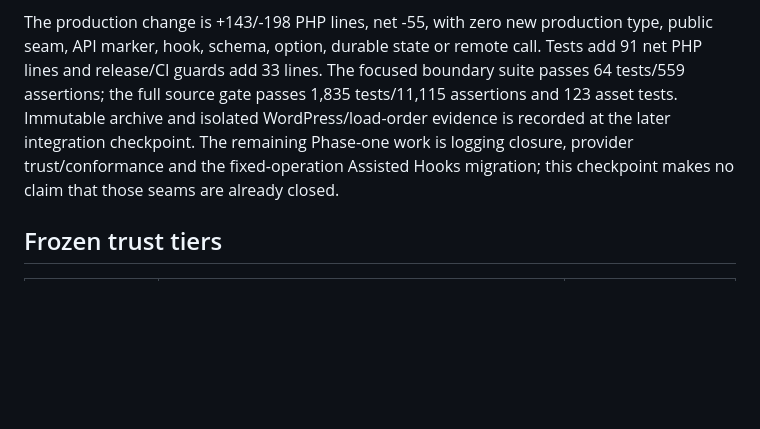
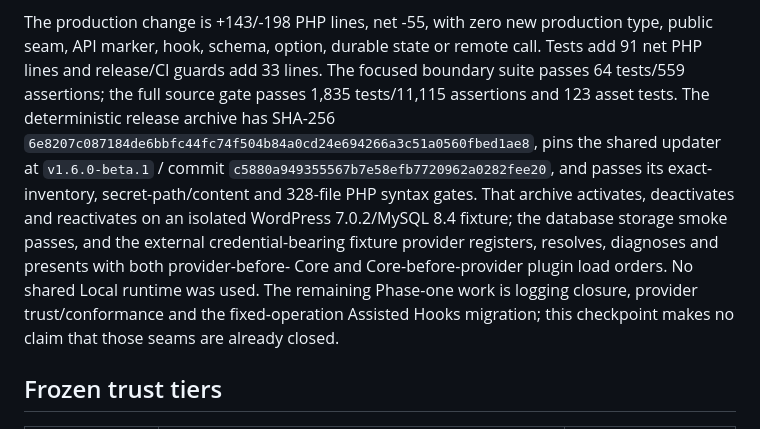
Before and after one commit to RocketsAreNostalgic/ran-booster, a Markdown page: docs/secret-boundary-characterization.md, the part around the change. GitHub-like rendering; blank space fills up the shorter version.

Commit message:
docs: complete global secret closure proof

```diff
--- a/docs/secret-boundary-characterization.md
+++ b/docs/secret-boundary-characterization.md
@@ -43,11 +43,19 @@ The production change is +143/-198 PHP lines, net -55, with zero new production
 type, public seam, API marker, hook, schema, option, durable state or remote
 call. Tests add 91 net PHP lines and release/CI guards add 33 lines. The focused
 boundary suite passes 64 tests/559 assertions; the full source gate passes 1,835
-tests/11,115 assertions and 123 asset tests. Immutable archive and isolated
-WordPress/load-order evidence is recorded at the later integration checkpoint.
-The remaining Phase-one work is logging closure, provider trust/conformance and
-the fixed-operation Assisted Hooks migration; this checkpoint makes no claim
-that those seams are already closed.
+tests/11,115 assertions and 123 asset tests. The deterministic release archive
+has SHA-256
+`6e8207c087184de6bbfc44fc74f504b84a0cd24e694266a3c51a0560fbed1ae8`, pins
+the shared updater at `v1.6.0-beta.1` / commit
+`c5880a949355567b7e58efb7720962a0282fee20`, and passes its exact-inventory,
+secret-path/content and 328-file PHP syntax gates. That archive activates,
+deactivates and reactivates on an isolated WordPress 7.0.2/MySQL 8.4 fixture;
+the database storage smoke passes, and the external credential-bearing fixture
+provider registers, resolves, diagnoses and presents with both provider-before-
+Core and Core-before-provider plugin load orders. No shared Local runtime was
+used. The remaining Phase-one work is logging closure, provider
+trust/conformance and the fixed-operation Assisted Hooks migration; this
+checkpoint makes no claim that those seams are already closed.
 
 ## Frozen trust tiers
 
```
